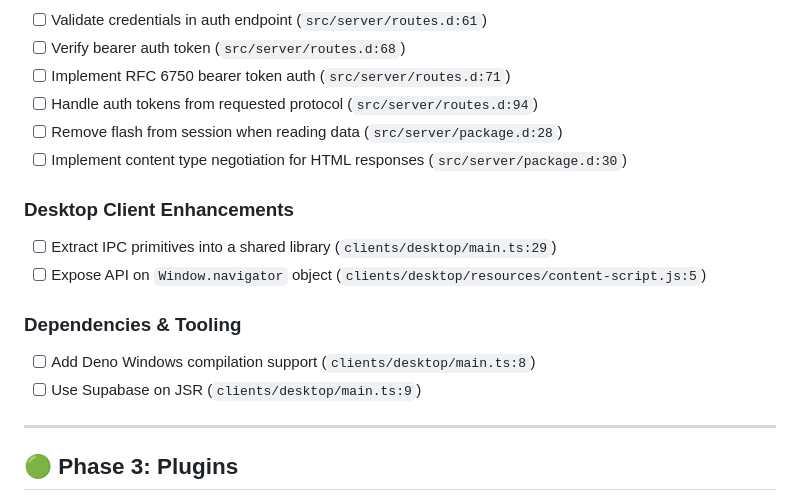
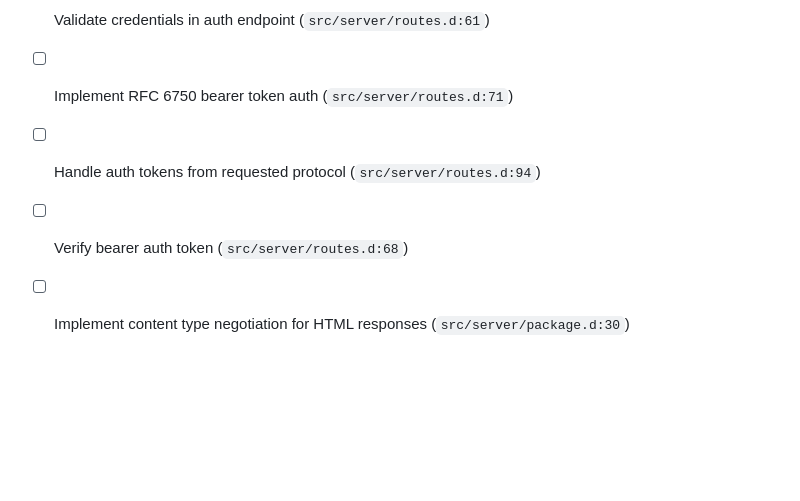
Before and after one commit to open-rct3/open-rct3, a Markdown page: TODO.md, the part around one of its changes. GitHub-like rendering; blank space fills up the shorter version.

```diff
--- a/TODO.md
+++ b/TODO.md
@@ -68,21 +63,5 @@ Organized by [Roadmap](https://github.com/open-rct3/open-rct3/wiki/Roadmap) phas
 - [ ] Validate credentials in auth endpoint (`src/server/routes.d:61`)
-- [ ] Verify bearer auth token (`src/server/routes.d:68`)
 - [ ] Implement RFC 6750 bearer token auth (`src/server/routes.d:71`)
 - [ ] Handle auth tokens from requested protocol (`src/server/routes.d:94`)
-- [ ] Remove flash from session when reading data (`src/server/package.d:28`)
+- [ ] Verify bearer auth token (`src/server/routes.d:68`)
 - [ ] Implement content type negotiation for HTML responses (`src/server/package.d:30`)
-
-### Desktop Client Enhancements
-
-- [ ] Extract IPC primitives into a shared library (`clients/desktop/main.ts:29`)
-- [ ] Expose API on `Window.navigator` object (`clients/desktop/resources/content-script.js:5`)
-
-### Dependencies & Tooling
-
-- [ ] Add Deno Windows compilation support (`clients/desktop/main.ts:8`)
-- [ ] Use Supabase on JSR (`clients/desktop/main.ts:9`)
-
----
-
-## 🟢 Phase 3: Plugins
-
```
Also changed, not shown: other parts of TODO.md (+30 -36 lines).
